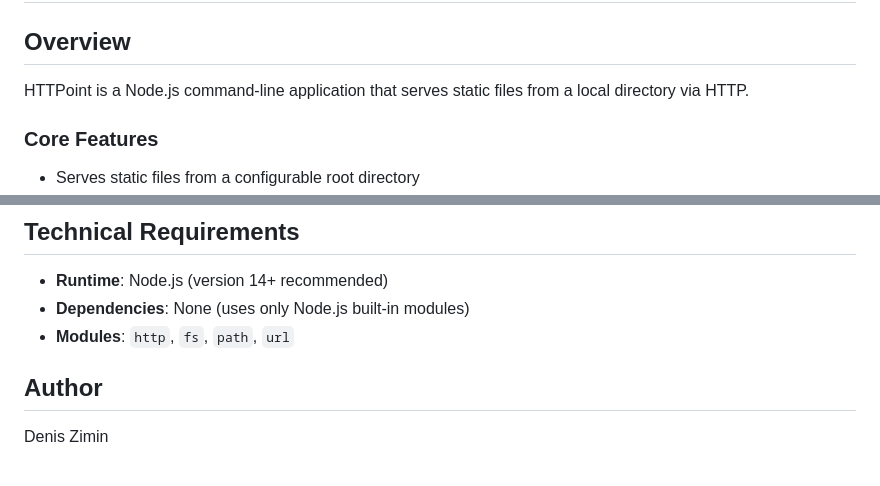
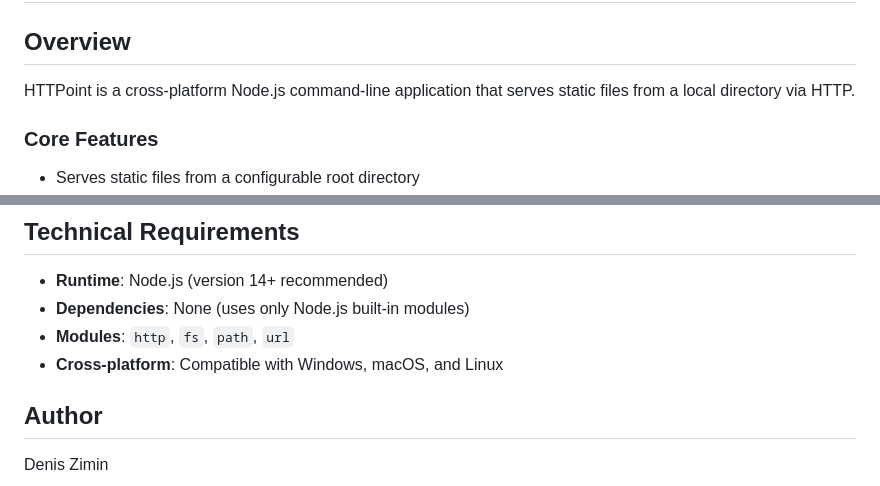
Before and after one commit to dodbrian/httpoint, a Markdown page: docs/spec.md, 2 parts joined by grey strips. Rendered like a GitHub page.

Commit message:
Update spec to highlight cross-platform compatibility
- Add 'cross-platform' to overview description
- Add cross-platform compatibility note in requirements

```diff
--- a/docs/spec.md
+++ b/docs/spec.md
@@ -1,7 +1,7 @@
 # HTTPoint - Project Specification
 
 ## Overview
-HTTPoint is a Node.js command-line application that serves static files from a local directory via HTTP.
+HTTPoint is a cross-platform Node.js command-line application that serves static files from a local directory via HTTP.
 
 ### Core Features
 - Serves static files from a configurable root directory
@@ -99,6 +99,7 @@ The server automatically detects and displays the local IP address, and binds to
 - **Runtime**: Node.js (version 14+ recommended)
 - **Dependencies**: None (uses only Node.js built-in modules)
 - **Modules**: `http`, `fs`, `path`, `url`
+- **Cross-platform**: Compatible with Windows, macOS, and Linux
 
 ## Author
 Denis Zimin
```
